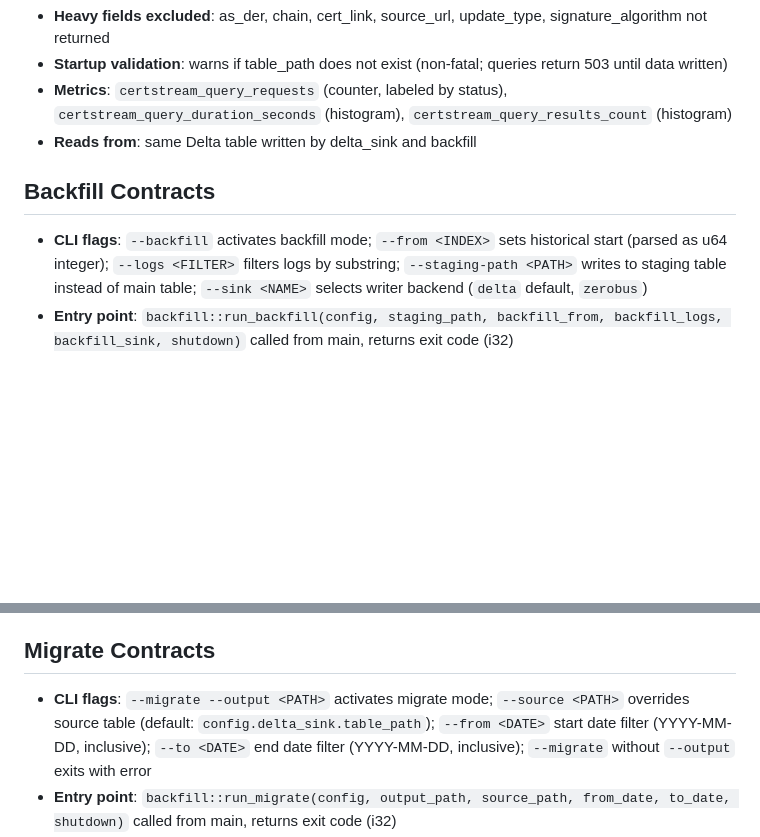
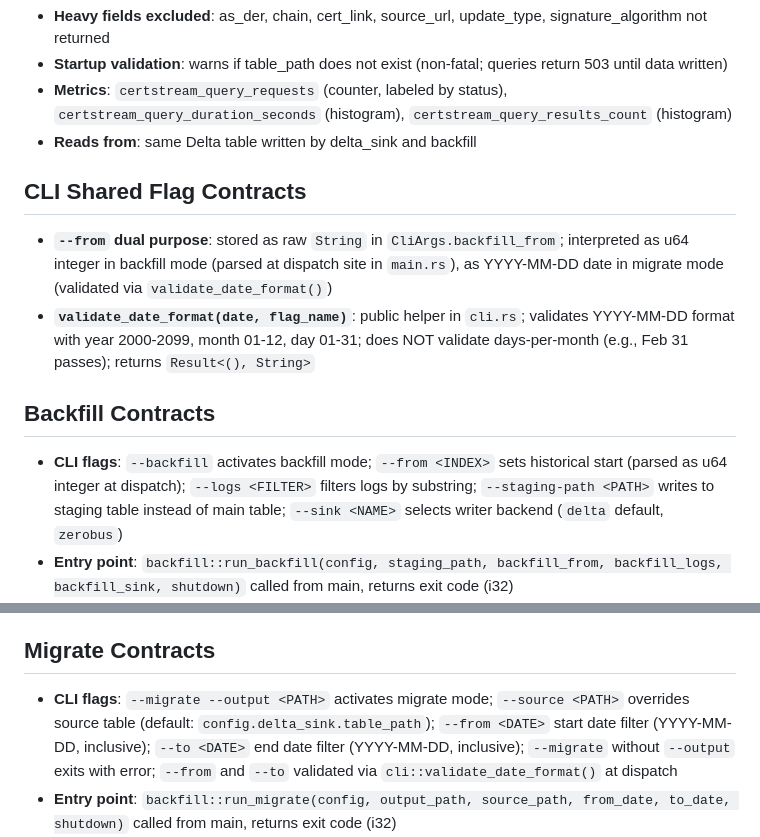
Before and after one commit to 1mentat/certstream-server-rust, a Markdown page: CLAUDE.md, 2 parts joined by grey strips. GitHub-like rendering; blank space fills up the shorter version.

Commit message:
docs: add CLI shared flag contracts and validate_date_format to CLAUDE.md
Document the dual-purpose --from flag (u64 for backfill, date for migrate),
the public validate_date_format() helper, and date validation at dispatch.

Co-Authored-By: Claude Opus 4.6 <noreply@anthropic.com>

```diff
--- a/CLAUDE.md
+++ b/CLAUDE.md
@@ -124,8 +124,12 @@ The binary has four execution modes selected in main.rs:
 - **Metrics**: `certstream_query_requests` (counter, labeled by status), `certstream_query_duration_seconds` (histogram), `certstream_query_results_count` (histogram)
 - **Reads from**: same Delta table written by delta_sink and backfill
 
+## CLI Shared Flag Contracts
+- **`--from` dual purpose**: stored as raw `String` in `CliArgs.backfill_from`; interpreted as u64 integer in backfill mode (parsed at dispatch site in `main.rs`), as YYYY-MM-DD date in migrate mode (validated via `validate_date_format()`)
+- **`validate_date_format(date, flag_name)`**: public helper in `cli.rs`; validates YYYY-MM-DD format with year 2000-2099, month 01-12, day 01-31; does NOT validate days-per-month (e.g., Feb 31 passes); returns `Result<(), String>`
+
 ## Backfill Contracts
-- **CLI flags**: `--backfill` activates backfill mode; `--from <INDEX>` sets historical start (parsed as u64 integer); `--logs <FILTER>` filters logs by substring; `--staging-path <PATH>` writes to staging table instead of main table; `--sink <NAME>` selects writer backend (`delta` default, `zerobus`)
+- **CLI flags**: `--backfill` activates backfill mode; `--from <INDEX>` sets historical start (parsed as u64 integer at dispatch); `--logs <FILTER>` filters logs by substring; `--staging-path <PATH>` writes to staging table instead of main table; `--sink <NAME>` selects writer backend (`delta` default, `zerobus`)
 - **Entry point**: `backfill::run_backfill(config, staging_path, backfill_from, backfill_logs, backfill_sink, shutdown)` called from main, returns exit code (i32)
 - **State file dependency**: backfill loads `StateManager` from `config.ct_log.state_file` (default: `certstream_state.json`) and uses each log's `current_index` as the per-log ceiling. Logs not in the state file are skipped with a warning. If no logs have state file entries, backfill exits with code 0.
 - **Two modes**: catch-up (no `--from`, fills internal gaps within existing Delta data) and historical (`--from N`, backfills from index N to ceiling)
@@ -156,7 +160,7 @@ The binary has four execution modes selected in main.rs:
 - **Graceful shutdown**: CancellationToken checked between batch merges; if cancelled, exits with code 1 (staging left intact)
 
 ## Migrate Contracts
-- **CLI flags**: `--migrate --output <PATH>` activates migrate mode; `--source <PATH>` overrides source table (default: `config.delta_sink.table_path`); `--from <DATE>` start date filter (YYYY-MM-DD, inclusive); `--to <DATE>` end date filter (YYYY-MM-DD, inclusive); `--migrate` without `--output` exits with error
+- **CLI flags**: `--migrate --output <PATH>` activates migrate mode; `--source <PATH>` overrides source table (default: `config.delta_sink.table_path`); `--from <DATE>` start date filter (YYYY-MM-DD, inclusive); `--to <DATE>` end date filter (YYYY-MM-DD, inclusive); `--migrate` without `--output` exits with error; `--from` and `--to` validated via `cli::validate_date_format()` at dispatch
 - **Entry point**: `backfill::run_migrate(config, output_path, source_path, from_date, to_date, shutdown)` called from main, returns exit code (i32)
 - **Purpose**: converts an existing Delta table from old schema (as_der as base64 Utf8) to new schema (as_der as raw Binary) with optimized WriterProperties
 - **Source table**: reads from `source_path` parameter; defaults to `config.delta_sink.table_path` when `--source` is not provided; if source table cannot be opened, exits with code 1
```
